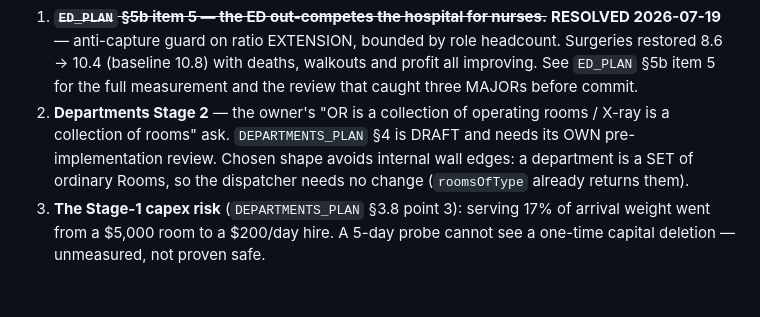
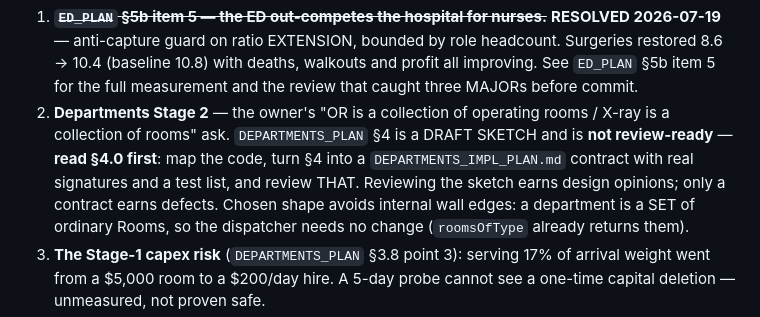
Before and after one commit to lgorby/hospital-sims, a Markdown page: docs/HANDOFF.md, the part around the change. GitHub-like rendering; blank space fills up the shorter version.

```diff
--- a/docs/HANDOFF.md
+++ b/docs/HANDOFF.md
@@ -401,8 +401,11 @@ commit table above and in `docs/ED_PLAN.md` §5b / `docs/DEPARTMENTS_PLAN.md` §
    walkouts and profit all improving. See `ED_PLAN` §5b item 5 for the full
    measurement and the review that caught three MAJORs before commit.
 2. **Departments Stage 2** — the owner's "OR is a collection of operating
-   rooms / X-ray is a collection of rooms" ask. `DEPARTMENTS_PLAN` §4 is DRAFT
-   and needs its OWN pre-implementation review. Chosen shape avoids internal
+   rooms / X-ray is a collection of rooms" ask. `DEPARTMENTS_PLAN` §4 is a
+   DRAFT SKETCH and is **not review-ready** — **read §4.0 first**: map the code,
+   turn §4 into a `DEPARTMENTS_IMPL_PLAN.md` contract with real signatures and
+   a test list, and review THAT. Reviewing the sketch earns design opinions;
+   only a contract earns defects. Chosen shape avoids internal
    wall edges: a department is a SET of ordinary Rooms, so the dispatcher needs
    no change (`roomsOfType` already returns them).
 3. **The Stage-1 capex risk** (`DEPARTMENTS_PLAN` §3.8 point 3): serving 17% of
```
Also changed, not shown: docs/DEPARTMENTS_PLAN.md (+43 -0 lines).
